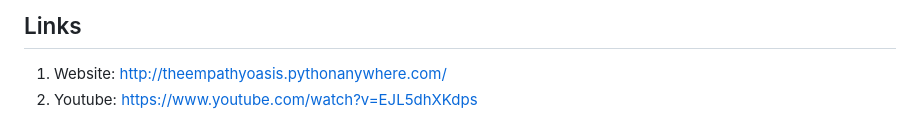
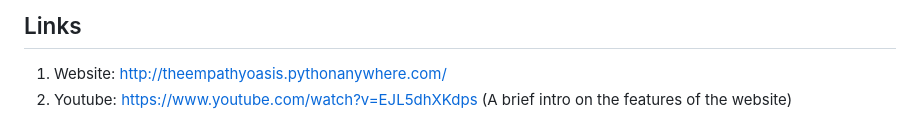
Before and after one commit to zec0816/The-Empathy-Oasis, a Markdown page: README.md, the part around the change. GitHub-like rendering.

```diff
--- a/README.md
+++ b/README.md
@@ -69,4 +69,4 @@ Here are some future developments we are planning to do:
 
 ## Links
 1. Website: http://theempathyoasis.pythonanywhere.com/
-2. Youtube: https://www.youtube.com/watch?v=EJL5dhXKdps
+2. Youtube: https://www.youtube.com/watch?v=EJL5dhXKdps (A brief intro on the features of the website)
```
